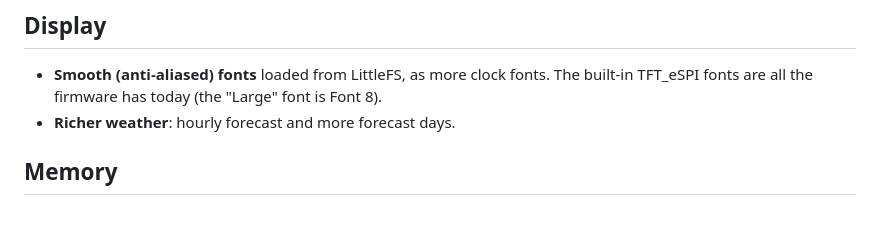
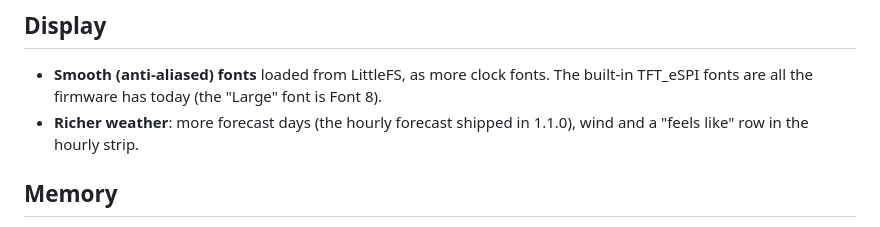
Before and after one commit to Adam4125-officiel/Status-ESP, a Markdown page: ROADMAP.md, the part around the change. Rendered like a GitHub page.

```diff
--- a/ROADMAP.md
+++ b/ROADMAP.md
@@ -9,7 +9,7 @@ Version numbers follow [docs/releasing.md](docs/releasing.md): new features bump
 ## Display
 - **Smooth (anti-aliased) fonts** loaded from LittleFS, as more clock fonts. The built-in
   TFT_eSPI fonts are all the firmware has today (the "Large" font is Font 8).
-- **Richer weather**: hourly forecast and more forecast days.
+- **Richer weather**: more forecast days (the hourly forecast shipped in 1.1.0), wind and a "feels like" row in the hourly strip.
 
 
 ## Memory
```
Also changed, not shown: CLAUDE.md (+57 -29 lines).
